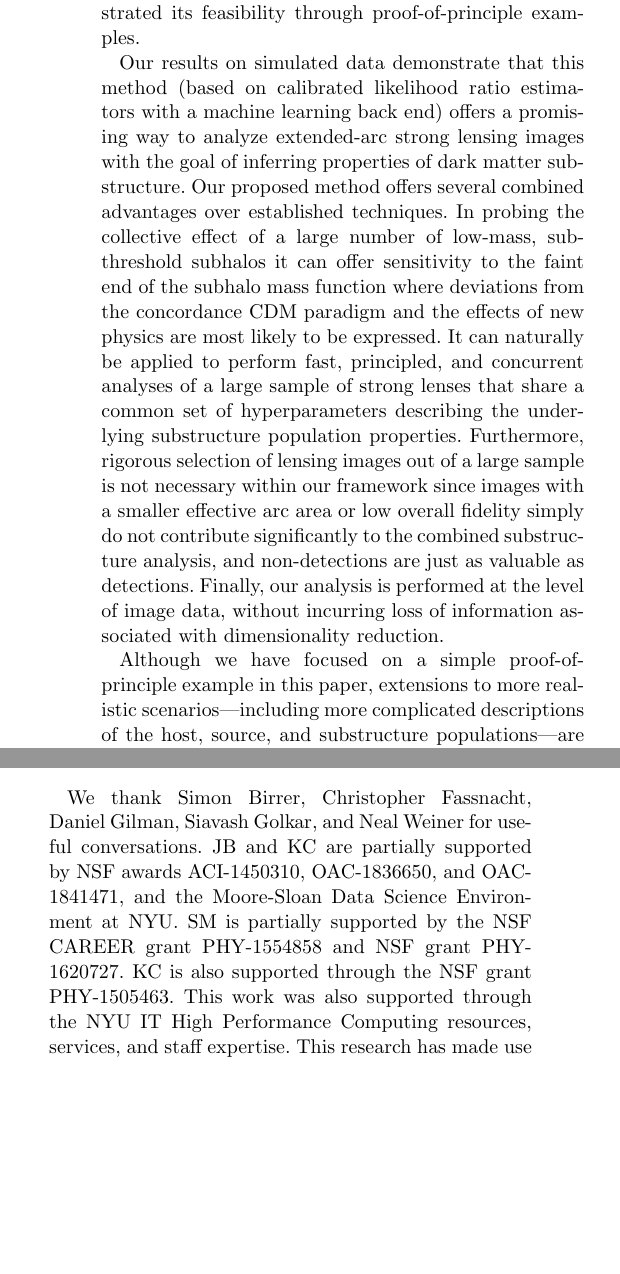
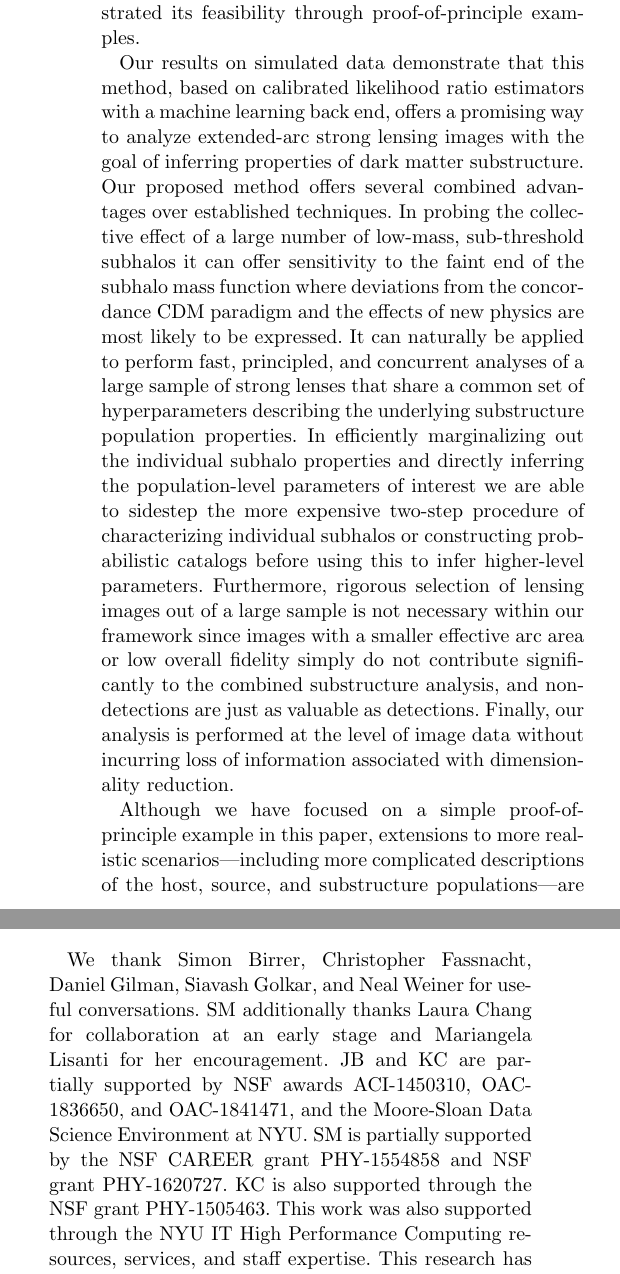
Before and after one commit to smsharma/mining-for-substructure-lens, a LaTeX paper (draft/lensing-lfi.tex): two parts of the columns of page 15 of 21, joined at a grey line, cut so that both start at the same text, the shorter picture padded with empty space. Compiled offline with pdfLaTeX.

Commit message:
Changes to Conclusions and Acknowledgements

```diff
--- a/draft/lensing-lfi.tex
+++ b/draft/lensing-lfi.tex
@@ -477,15 +477,12 @@ It is expected that a sample of strong lenses will include image-to-image variat
 
 While including these extensions in our simulation and inference code is feasible, the detailed modeling is beyond the scope of the current paper. We leave the implementation of these features and application to real lensing data to future work.
 
-% While most of the changes are likely to reduce the information that can be extracted from the lens image, providing the redshifts as additional input, using multiple passbands, and line-of-sight substructure sensitive to the same parameters might in fact provide additional information.
-
-
 \section{Conclusions}
 \label{sec:conclusions}
 
 Strong lensing offers a unique way to probe the properties and distribution of dark matter on sub-galactic scales through the subtle imprint of substructure on lensed arcs. The high dimensionality of the underlying latent space characterizing substructure poses a significant challenge, however. In this paper, we have introduced a novel simulation-based technique based on the ideas introduced in~\citet{1805.00013,1805.00020,1805.12244,Stoye:2018ovl} for inferring high-level population properties characterizing the distribution of substructure in an ensemble of galaxy-galaxy strong lenses and demonstrated its feasibility through proof-of-principle examples.
 
-Our results on simulated data demonstrate that this method (based on calibrated likelihood ratio estimators with a machine learning back end) offers a promising way to analyze extended-arc strong lensing images with the goal of inferring properties of dark matter substructure. Our proposed method offers several combined advantages over established techniques. In probing the collective effect of a large number of low-mass, sub-threshold subhalos it can offer sensitivity to the faint end of the subhalo mass function where deviations from the concordance CDM paradigm and the effects of new physics are most likely to be expressed. It can naturally be applied to perform fast, principled, and concurrent analyses of a large sample of strong lenses that share a common set of hyperparameters describing the underlying substructure population properties. Furthermore, rigorous selection of lensing images out of a large sample is not necessary within our framework since images with a smaller effective arc area or low overall fidelity simply do not contribute significantly to the combined substructure analysis, and non-detections are just as valuable as detections. Finally, our analysis is performed at the level of image data, without incurring loss of information associated with dimensionality reduction.
+Our results on simulated data demonstrate that this method, based on calibrated likelihood ratio estimators with a machine learning back end, offers a promising way to analyze extended-arc strong lensing images with the goal of inferring properties of dark matter substructure. Our proposed method offers several combined advantages over established techniques. In probing the collective effect of a large number of low-mass, sub-threshold subhalos it can offer sensitivity to the faint end of the subhalo mass function where deviations from the concordance CDM paradigm and the effects of new physics are most likely to be expressed. It can naturally be applied to perform fast, principled, and concurrent analyses of a large sample of strong lenses that share a common set of hyperparameters describing the underlying substructure population properties. In efficiently marginalizing out the individual subhalo properties and directly inferring the population-level parameters of interest we are able to sidestep the more expensive two-step procedure of characterizing individual subhalos or constructing probabilistic catalogs before using this to infer higher-level parameters. Furthermore, rigorous selection of lensing images out of a large sample is not necessary within our framework since images with a smaller effective arc area or low overall fidelity simply do not contribute significantly to the combined substructure analysis, and non-detections are just as valuable as detections. Finally, our analysis is performed at the level of image data without incurring loss of information associated with dimensionality reduction.
 
 Although we have focused on a simple proof-of-principle example in this paper, extensions to more realistic scenarios---including more complicated descriptions of the host, source, and substructure populations---are easily admitted within our framework. The flexibility of the proposed method allows for applications beyond substructure population inference as well. For example, a large lens sample can be used to perform cosmological parameter estimation while accounting for substructure effects and in particular to independently constrain the Hubble constant~\citep{1907.04869,1907.02533} through its dependence on the angular diameter distance scales in lensing systems.
 
@@ -496,7 +493,7 @@ The code used to obtain the results in this paper is available at \url{https://g
 
 \acknowledgements
 
-We thank Simon Birrer, Christopher Fassnacht, Daniel Gilman, Siavash Golkar, and Neal Weiner for useful conversations. JB and KC are partially supported by NSF awards ACI-1450310, OAC-1836650, and OAC-1841471, and the Moore-Sloan Data Science Environment at NYU. SM is partially supported by the NSF CAREER grant PHY-1554858 and NSF grant PHY-1620727. KC is also supported through the NSF grant PHY-1505463. This work was also supported through the NYU IT High Performance Computing resources, services, and staff expertise. This research has made use of NASA's Astrophysics Data System.
+We thank Simon Birrer, Christopher Fassnacht, Daniel Gilman, Siavash Golkar, and Neal Weiner for useful conversations. SM additionally thanks Laura Chang for collaboration at an early stage and Mariangela Lisanti for her encouragement. JB and KC are partially supported by NSF awards ACI-1450310, OAC-1836650, and OAC-1841471, and the Moore-Sloan Data Science Environment at NYU. SM is partially supported by the NSF CAREER grant PHY-1554858 and NSF grant PHY-1620727. KC is also supported through the NSF grant PHY-1505463. This work was also supported through the NYU IT High Performance Computing resources, services, and staff expertise. This research has made use of NASA's Astrophysics Data System.
 
 \software{
 \package{Astropy} \citep{2013A&A...558A..33A,2018AJ....156..123A},
```
Also changed, not shown: draft/lensing-lfi.tex (2 more changed lines).
